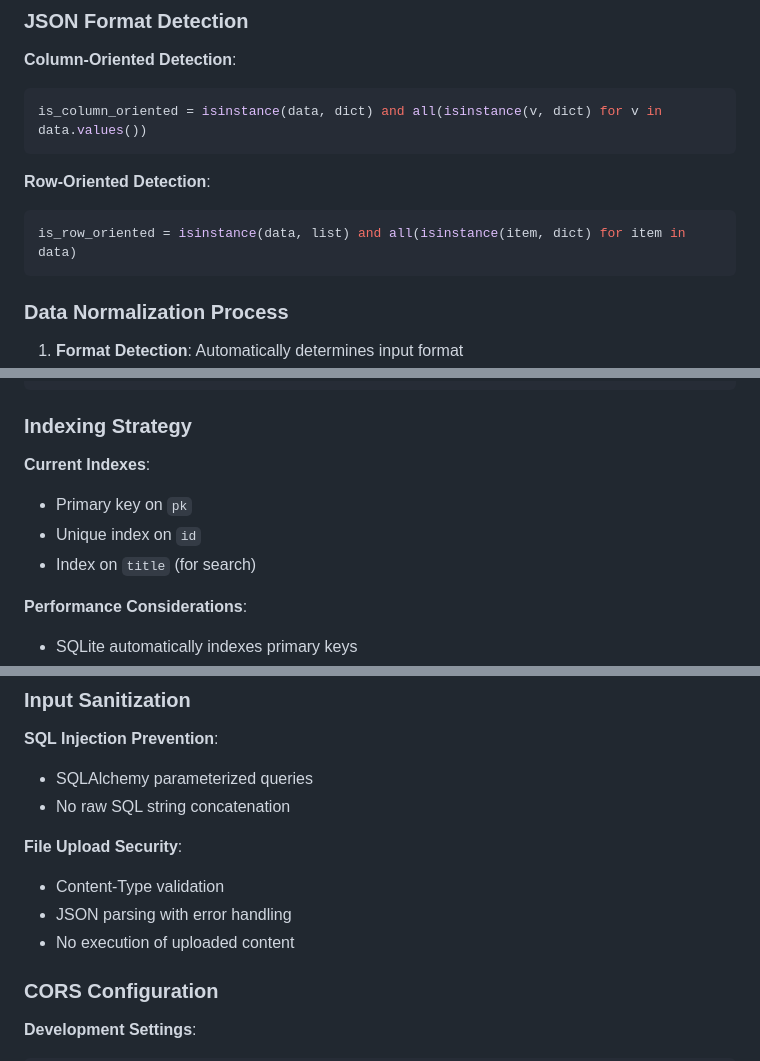
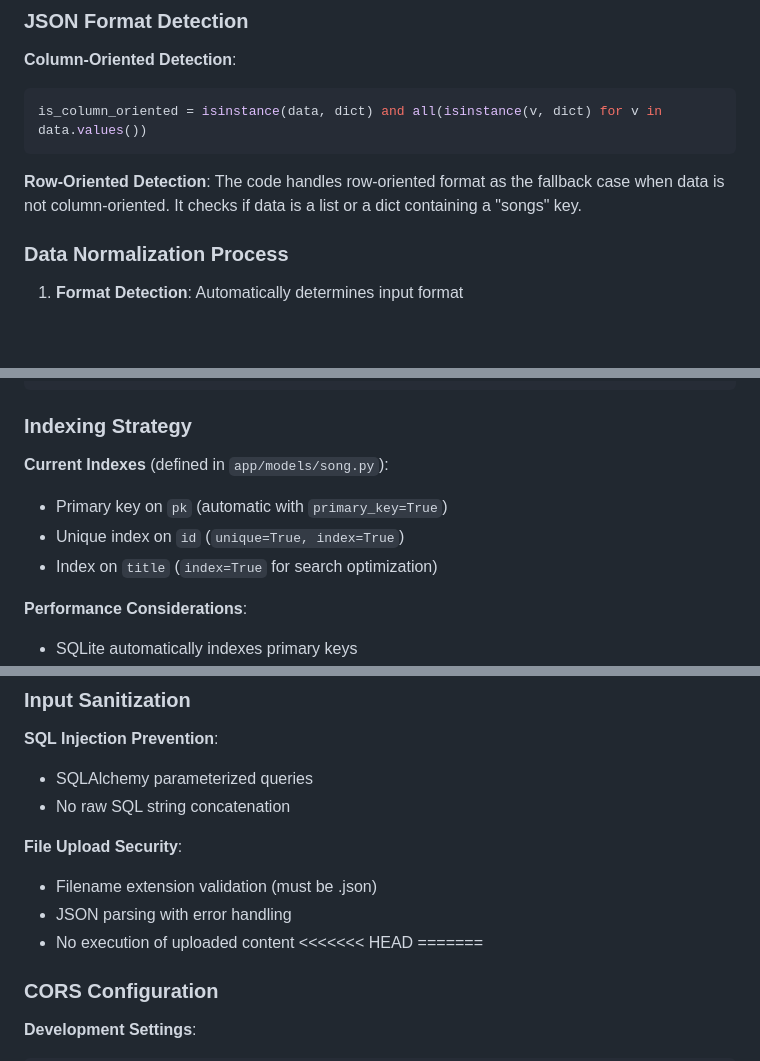
Before and after one commit to Tascano/Vivpro-song-app, a Markdown page: documentation.md, 3 parts joined by grey strips. Drawn GitHub-style; blank space fills up the shorter version.

````diff
--- a/documentation.md
+++ b/documentation.md
@@ -119,9 +104,7 @@ is_column_oriented = isinstance(data, dict) and all(isinstance(v, dict) for v in
 ```
 
 **Row-Oriented Detection**:
-```python
-is_row_oriented = isinstance(data, list) and all(isinstance(item, dict) for item in data)
-```
+The code handles row-oriented format as the fallback case when data is not column-oriented. It checks if data is a list or a dict containing a "songs" key.
 
 ### Data Normalization Process
 
@@ -311,10 +277,10 @@ CREATE TABLE songs (
 
 ### Indexing Strategy
 
-**Current Indexes**:
-- Primary key on `pk`
-- Unique index on `id`
-- Index on `title` (for search)
+**Current Indexes** (defined in `app/models/song.py`):
+- Primary key on `pk` (automatic with `primary_key=True`)
+- Unique index on `id` (`unique=True, index=True`)
+- Index on `title` (`index=True` for search optimization)
 
 **Performance Considerations**:
 - SQLite automatically indexes primary keys
@@ -329,9 +295,11 @@ CREATE TABLE songs (
 - No raw SQL string concatenation
 
 **File Upload Security**:
-- Content-Type validation
+- Filename extension validation (must be .json)
 - JSON parsing with error handling
 - No execution of uploaded content
+<<<<<<< HEAD
+=======
 
 ### CORS Configuration
 
````
Also changed, not shown: other parts of documentation.md (+32 -63 lines).
